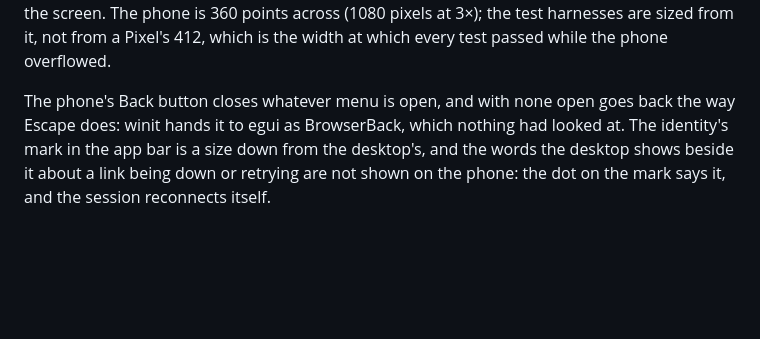
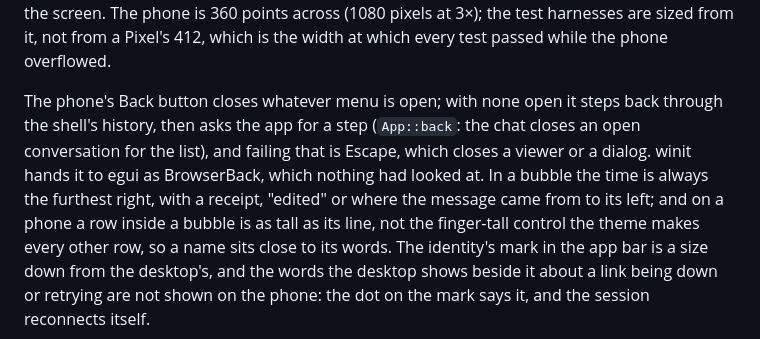
Before and after one commit to wave-cl/sigil-android, a Markdown page: docs/design.md, the part around the change. Rendered like a GitHub page; blank space fills up the shorter version.

Commit message:
Design notes: Back's steps, the time furthest right, rows in a bubble

```diff
--- a/docs/design.md
+++ b/docs/design.md
@@ -126,9 +126,15 @@ an edge past the screen. The phone is 360 points across (1080 pixels at
 3×); the test harnesses are sized from it, not from a Pixel's 412, which
 is the width at which every test passed while the phone overflowed.
 
-The phone's Back button closes whatever menu is open, and with none
-open goes back the way Escape does: winit hands it to egui as
-BrowserBack, which nothing had looked at. The identity's mark in the app
+The phone's Back button closes whatever menu is open; with none open it
+steps back through the shell's history, then asks the app for a step
+(`App::back`: the chat closes an open conversation for the list), and
+failing that is Escape, which closes a viewer or a dialog. winit hands
+it to egui as BrowserBack, which nothing had looked at. In a bubble the
+time is always the furthest right, with a receipt, "edited" or where
+the message came from to its left; and on a phone a row inside a bubble
+is as tall as its line, not the finger-tall control the theme makes
+every other row, so a name sits close to its words. The identity's mark in the app
 bar is a size down from the desktop's, and the words the desktop shows
 beside it about a link being down or retrying are not shown on the
 phone: the dot on the mark says it, and the session reconnects itself.
```
